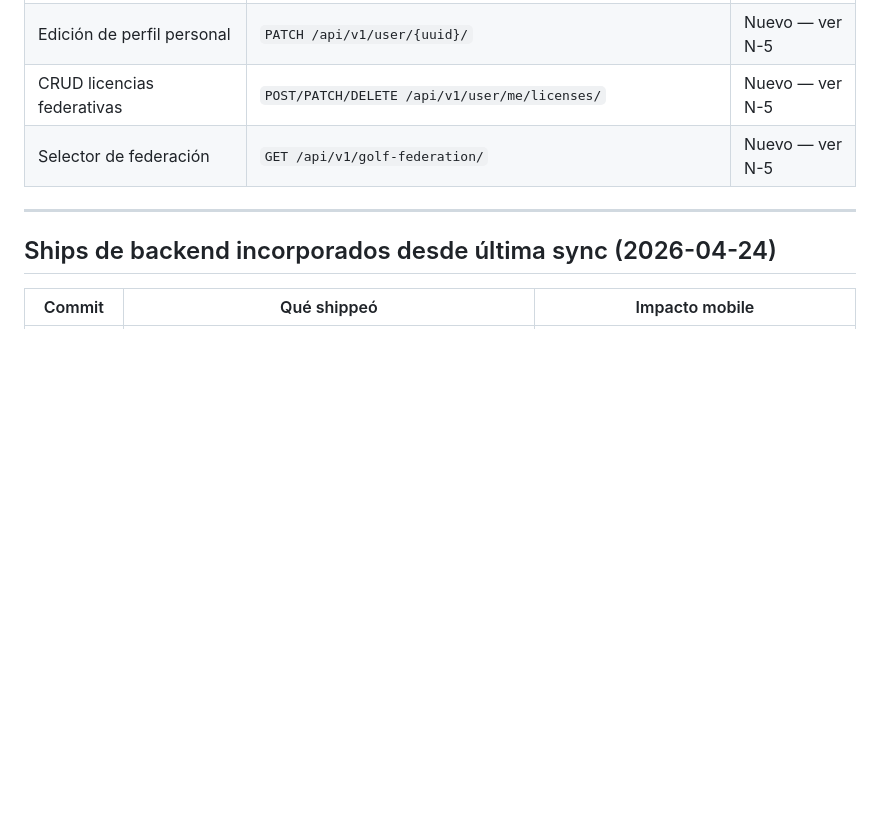
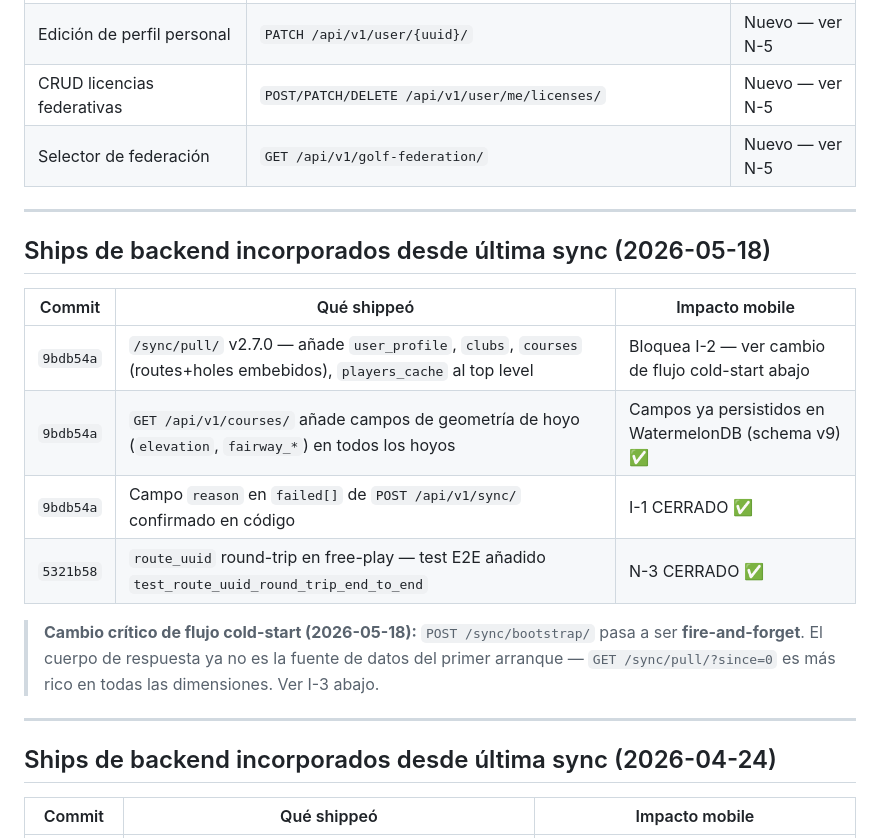
Before and after one commit to javier-itprofessional/GrankersMobile, a Markdown page: docs/backend.todo.md, the part around one of its changes. Rendered like a GitHub page; blank space fills up the shorter version.

```diff
--- a/docs/backend.todo.md
+++ b/docs/backend.todo.md
@@ -14,6 +14,19 @@
 | Edición de perfil personal | `PATCH /api/v1/user/{uuid}/` | Nuevo — ver N-5 |
 | CRUD licencias federativas | `POST/PATCH/DELETE /api/v1/user/me/licenses/` | Nuevo — ver N-5 |
 | Selector de federación | `GET /api/v1/golf-federation/` | Nuevo — ver N-5 |
+
+---
+
+## Ships de backend incorporados desde última sync (2026-05-18)
+
+| Commit | Qué shippeó | Impacto mobile |
+|--------|-------------|----------------|
+| `9bdb54a` | `/sync/pull/` v2.7.0 — añade `user_profile`, `clubs`, `courses` (routes+holes embebidos), `players_cache` al top level | Bloquea I-2 — ver cambio de flujo cold-start abajo |
+| `9bdb54a` | `GET /api/v1/courses/` añade campos de geometría de hoyo (`elevation`, `fairway_*`) en todos los hoyos | Campos ya persistidos en WatermelonDB (schema v9) ✅ |
+| `9bdb54a` | Campo `reason` en `failed[]` de `POST /api/v1/sync/` confirmado en código | I-1 CERRADO ✅ |
+| `5321b58` | `route_uuid` round-trip en free-play — test E2E añadido `test_route_uuid_round_trip_end_to_end` | N-3 CERRADO ✅ |
+
+> **Cambio crítico de flujo cold-start (2026-05-18):** `POST /sync/bootstrap/` pasa a ser **fire-and-forget**. El cuerpo de respuesta ya no es la fuente de datos del primer arranque — `GET /sync/pull/?since=0` es más rico en todas las dimensiones. Ver I-3 abajo.
 
 ---
 
```
Also changed, not shown: other parts of docs/backend.todo.md (+72 -97 lines).
